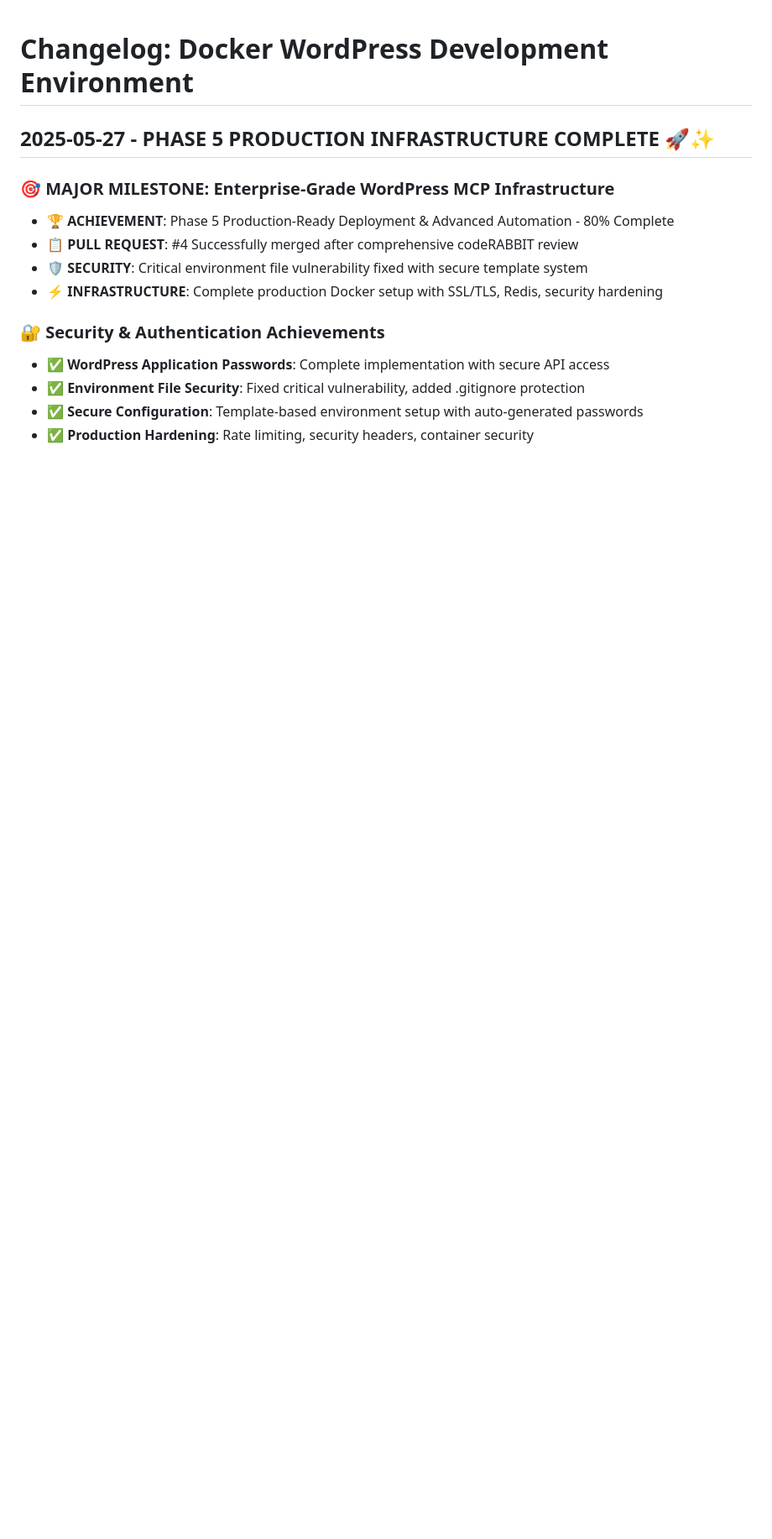
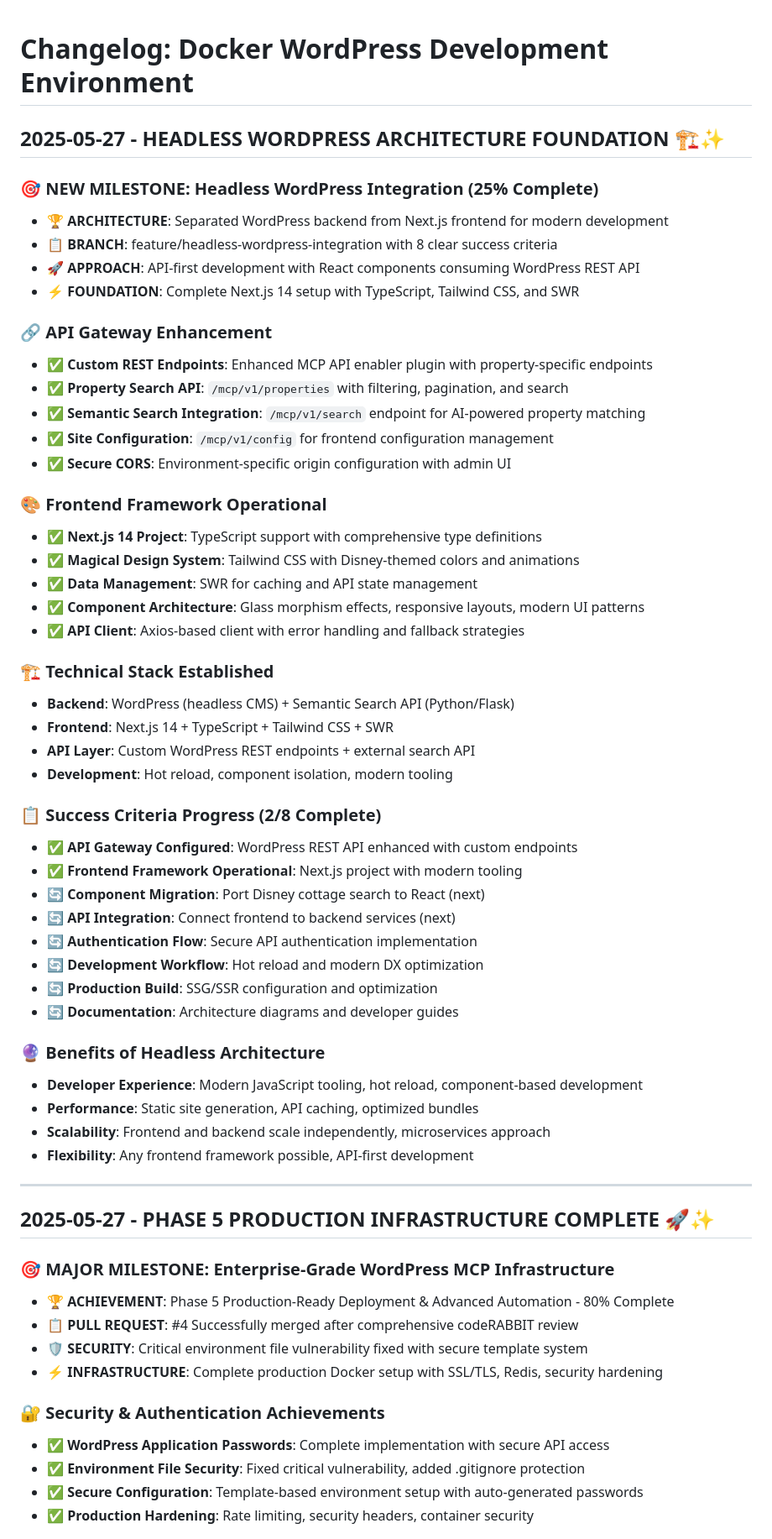
Before and after one commit to endersclarity/docker-wordpress, a Markdown page: changelog.md, the part around the change. Shown: that part at 84% size. Rendered like a GitHub page; blank space fills up the shorter version.

```diff
--- a/changelog.md
+++ b/changelog.md
@@ -1,4 +1,50 @@
 # Changelog: Docker WordPress Development Environment
+
+## 2025-05-27 - HEADLESS WORDPRESS ARCHITECTURE FOUNDATION 🏗️✨
+
+### 🎯 NEW MILESTONE: Headless WordPress Integration (25% Complete)
+- **🏆 ARCHITECTURE**: Separated WordPress backend from Next.js frontend for modern development
+- **📋 BRANCH**: feature/headless-wordpress-integration with 8 clear success criteria
+- **🚀 APPROACH**: API-first development with React components consuming WordPress REST API
+- **⚡ FOUNDATION**: Complete Next.js 14 setup with TypeScript, Tailwind CSS, and SWR
+
+### 🔗 API Gateway Enhancement
+- **✅ Custom REST Endpoints**: Enhanced MCP API enabler plugin with property-specific endpoints
+- **✅ Property Search API**: `/mcp/v1/properties` with filtering, pagination, and search
+- **✅ Semantic Search Integration**: `/mcp/v1/search` endpoint for AI-powered property matching
+- **✅ Site Configuration**: `/mcp/v1/config` for frontend configuration management
+- **✅ Secure CORS**: Environment-specific origin configuration with admin UI
+
+### 🎨 Frontend Framework Operational
+- **✅ Next.js 14 Project**: TypeScript support with comprehensive type definitions
+- **✅ Magical Design System**: Tailwind CSS with Disney-themed colors and animations
+- **✅ Data Management**: SWR for caching and API state management
+- **✅ Component Architecture**: Glass morphism effects, responsive layouts, modern UI patterns
+- **✅ API Client**: Axios-based client with error handling and fallback strategies
+
+### 🏗️ Technical Stack Established
+- **Backend**: WordPress (headless CMS) + Semantic Search API (Python/Flask)
+- **Frontend**: Next.js 14 + TypeScript + Tailwind CSS + SWR
+- **API Layer**: Custom WordPress REST endpoints + external search API
+- **Development**: Hot reload, component isolation, modern tooling
+
+### 📋 Success Criteria Progress (2/8 Complete)
+- ✅ **API Gateway Configured**: WordPress REST API enhanced with custom endpoints
+- ✅ **Frontend Framework Operational**: Next.js project with modern tooling
+- 🔄 **Component Migration**: Port Disney cottage search to React (next)
+- 🔄 **API Integration**: Connect frontend to backend services (next)
+- 🔄 **Authentication Flow**: Secure API authentication implementation
+- 🔄 **Development Workflow**: Hot reload and modern DX optimization
+- 🔄 **Production Build**: SSG/SSR configuration and optimization
+- 🔄 **Documentation**: Architecture diagrams and developer guides
+
+### 🔮 Benefits of Headless Architecture
+- **Developer Experience**: Modern JavaScript tooling, hot reload, component-based development
+- **Performance**: Static site generation, API caching, optimized bundles
+- **Scalability**: Frontend and backend scale independently, microservices approach
+- **Flexibility**: Any frontend framework possible, API-first development
+
+---
 
 ## 2025-05-27 - PHASE 5 PRODUCTION INFRASTRUCTURE COMPLETE 🚀✨
 
```
Also changed, not shown: activeContext.md (+43 -34 lines).
